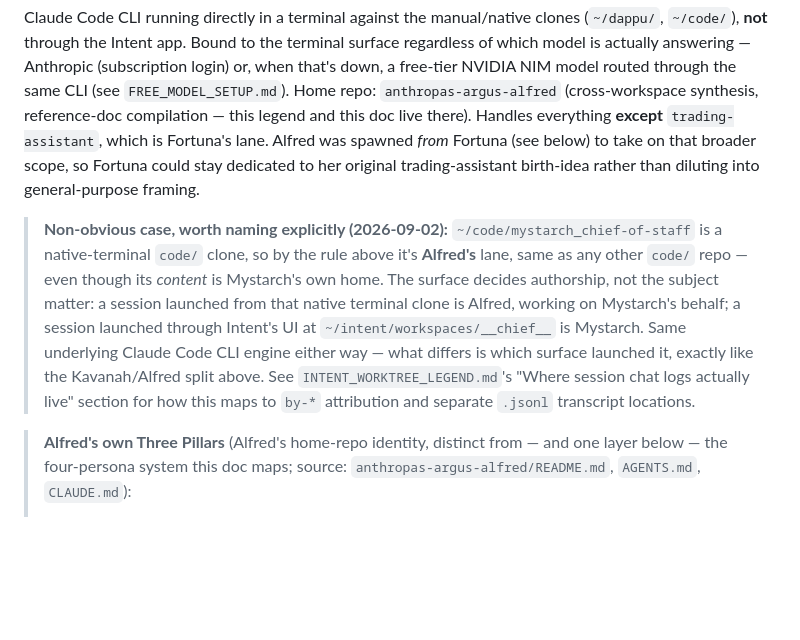
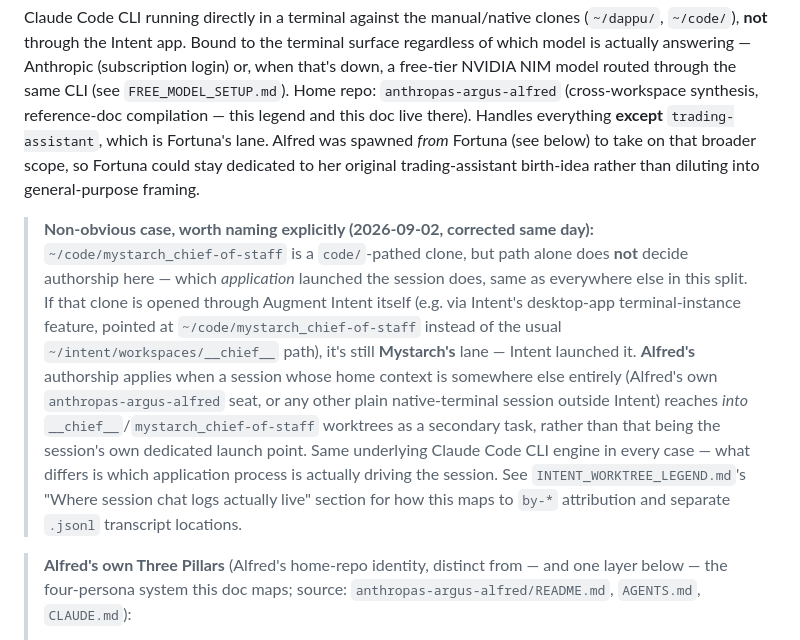
Before and after one commit to drasticstatic/anthropas-argus-alfred-public-preview, a Markdown page: sandbox/AGENT_IDENTITY_REFERENCE.md, the part around the change. GitHub-like rendering; blank space fills up the shorter version.

```diff
--- a/sandbox/AGENT_IDENTITY_REFERENCE.md
+++ b/sandbox/AGENT_IDENTITY_REFERENCE.md
@@ -50,15 +50,19 @@ everything **except** `trading-assistant`, which is Fortuna's lane. Alfred was s
 (see below) to take on that broader scope, so Fortuna could stay dedicated to her original
 trading-assistant birth-idea rather than diluting into general-purpose framing.
 
-> **Non-obvious case, worth naming explicitly (2026-09-02):** `~/code/mystarch_chief-of-staff` is a
-> native-terminal `code/` clone, so by the rule above it's **Alfred's** lane, same as any other
-> `code/` repo — even though its *content* is Mystarch's own home. The surface decides authorship,
-> not the subject matter: a session launched from that native terminal clone is Alfred, working on
-> Mystarch's behalf; a session launched through Intent's UI at `~/intent/workspaces/__chief__` is
-> Mystarch. Same underlying Claude Code CLI engine either way — what differs is which surface
-> launched it, exactly like the Kavanah/Alfred split above. See `INTENT_WORKTREE_LEGEND.md`'s
-> "Where session chat logs actually live" section for how this maps to `by-*` attribution
-> and separate `.jsonl` transcript locations.
+> **Non-obvious case, worth naming explicitly (2026-09-02, corrected same day):** `~/code/mystarch_chief-of-staff`
+> is a `code/`-pathed clone, but path alone does **not** decide authorship here — which *application*
+> launched the session does, same as everywhere else in this split. If that clone is opened through
+> Augment Intent itself (e.g. via Intent's desktop-app terminal-instance feature, pointed at
+> `~/code/mystarch_chief-of-staff` instead of the usual `~/intent/workspaces/__chief__` path), it's
+> still **Mystarch's** lane — Intent launched it. **Alfred's** authorship applies when a session whose
+> home context is somewhere else entirely (Alfred's own `anthropas-argus-alfred` seat, or any other
+> plain native-terminal session outside Intent) reaches *into* `__chief__`/`mystarch_chief-of-staff`
+> worktrees as a secondary task, rather than that being the session's own dedicated launch point. Same
+> underlying Claude Code CLI engine in every case — what differs is which application process is
+> actually driving the session. See `INTENT_WORKTREE_LEGEND.md`'s "Where session chat logs actually
+> live" section for how this maps to `by-*` attribution and separate `.jsonl` transcript
+> locations.
 
 > **Alfred's own Three Pillars** (Alfred's home-repo identity, distinct from — and one layer below —
 > the four-persona system this doc maps; source: `anthropas-argus-alfred/README.md`, `AGENTS.md`,
```
Also changed, not shown: .claude/skills/session-sync.md (+3 -0 lines), sandbox/INTENT_WORKTREE_LEGEND.md (+12 -8 lines).
